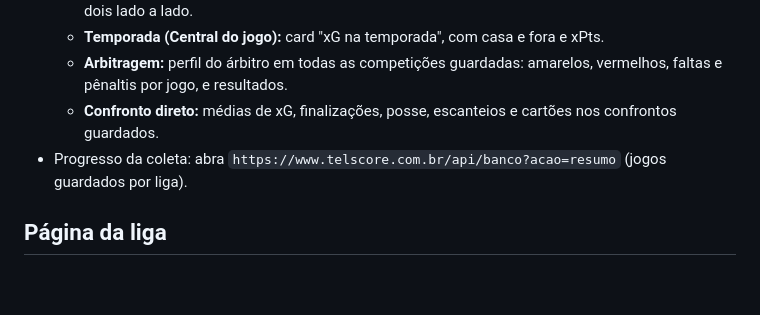
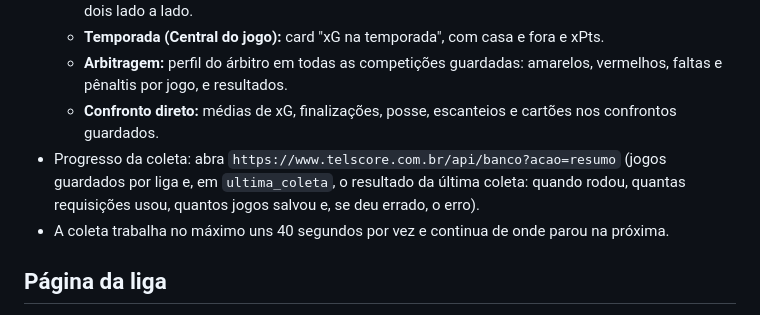
Before and after one commit to ArthurTEL/telscore, a Markdown page: README.md, the part around the change. Rendered like a GitHub page; blank space fills up the shorter version.

Commit message:
bando de dados pt3

```diff
--- a/README.md
+++ b/README.md
@@ -178,7 +178,8 @@ No topo do site há três botões: dia, noite e automático (segue o tema do cel
   - **Temporada (Central do jogo):** card "xG na temporada", com casa e fora e xPts.
   - **Arbitragem:** perfil do árbitro em todas as competições guardadas: amarelos, vermelhos, faltas e pênaltis por jogo, e resultados.
   - **Confronto direto:** médias de xG, finalizações, posse, escanteios e cartões nos confrontos guardados.
-- Progresso da coleta: abra `https://www.telscore.com.br/api/banco?acao=resumo` (jogos guardados por liga).
+- Progresso da coleta: abra `https://www.telscore.com.br/api/banco?acao=resumo` (jogos guardados por liga e, em `ultima_coleta`, o resultado da última coleta: quando rodou, quantas requisições usou, quantos jogos salvou e, se deu errado, o erro).
+- A coleta trabalha no máximo uns 40 segundos por vez e continua de onde parou na próxima.
 
 ## Página da liga
 
```
